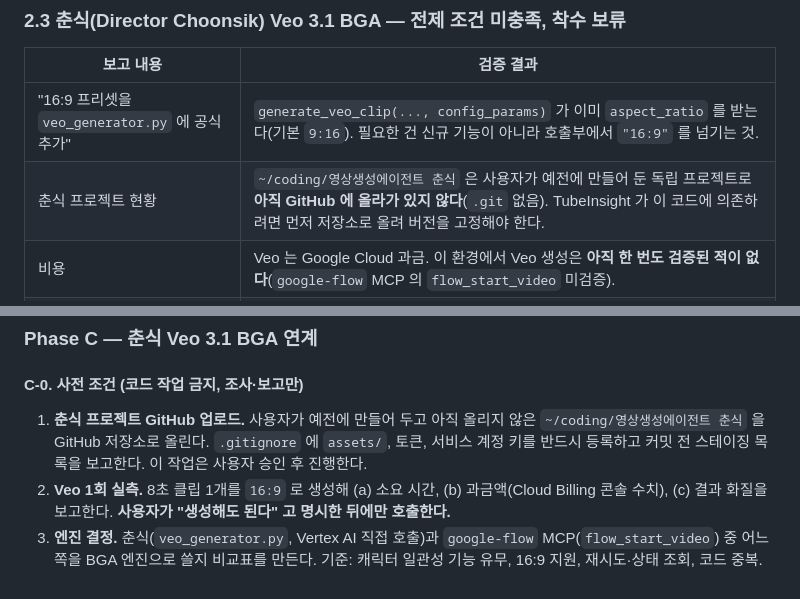
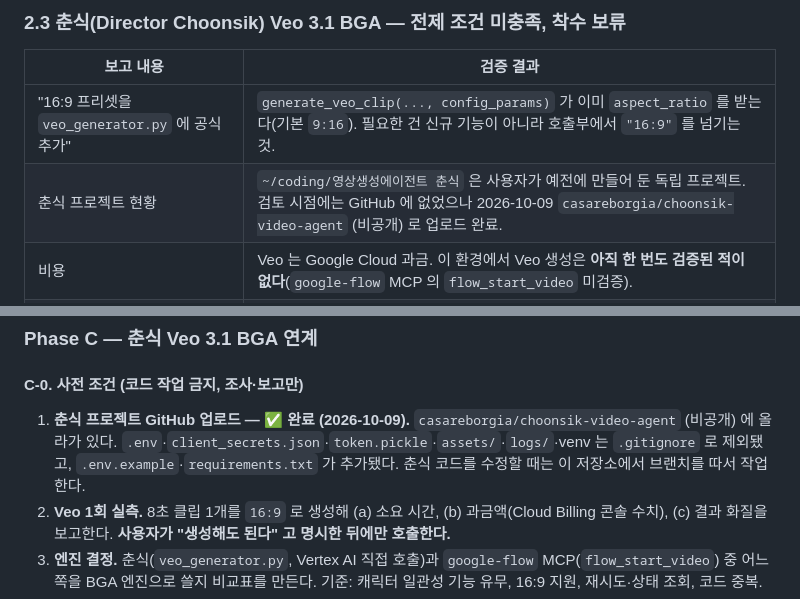
Before and after one commit to casareborgia/youtube-video-analysis, a Markdown page: 작업지시서_Luna_보컬판정_숏폼_BGA.md, 2 parts joined by grey strips. Rendered like a GitHub page.

Commit message:
docs(luna): C-0 춘식 GitHub 업로드 완료 반영
Co-Authored-By: Claude Fable 5.1 <noreply@anthropic.com>

```diff
--- a/작업지시서_Luna_보컬판정_숏폼_BGA.md
+++ b/작업지시서_Luna_보컬판정_숏폼_BGA.md
@@ -41,7 +41,7 @@
 | 보고 내용 | 검증 결과 |
 |---|---|
 | "16:9 프리셋을 `veo_generator.py` 에 공식 추가" | `generate_veo_clip(..., config_params)` 가 이미 `aspect_ratio` 를 받는다(기본 `9:16`). 필요한 건 신규 기능이 아니라 호출부에서 `"16:9"` 를 넘기는 것. |
-| 춘식 프로젝트 현황 | `~/coding/영상생성에이전트 춘식` 은 사용자가 예전에 만들어 둔 독립 프로젝트로 **아직 GitHub 에 올라가 있지 않다**(`.git` 없음). TubeInsight 가 이 코드에 의존하려면 먼저 저장소로 올려 버전을 고정해야 한다. |
+| 춘식 프로젝트 현황 | `~/coding/영상생성에이전트 춘식` 은 사용자가 예전에 만들어 둔 독립 프로젝트. 검토 시점에는 GitHub 에 없었으나 2026-10-09 `casareborgia/choonsik-video-agent` (비공개) 로 업로드 완료. |
 | 비용 | Veo 는 Google Cloud 과금. 이 환경에서 Veo 생성은 **아직 한 번도 검증된 적이 없다**(`google-flow` MCP 의 `flow_start_video` 미검증). |
 | 중복 | `~/coding/google-flow-studio` 의 `google-flow` MCP 도 Veo 영상 생성을 담당한다. 춘식과 역할이 겹치므로 어느 쪽을 BGA 엔진으로 쓸지 먼저 정해야 한다. |
 
@@ -209,7 +209,7 @@ Phase A 머지 후 착수. **Veo·춘식 의존 없음, FFmpeg 만 사용.**
 
 #### C-0. 사전 조건 (코드 작업 금지, 조사·보고만)
 
-1. **춘식 프로젝트 GitHub 업로드.** 사용자가 예전에 만들어 두고 아직 올리지 않은 `~/coding/영상생성에이전트 춘식` 을 GitHub 저장소로 올린다. `.gitignore` 에 `assets/`, 토큰, 서비스 계정 키를 반드시 등록하고 커밋 전 스테이징 목록을 보고한다. 이 작업은 사용자 승인 후 진행한다.
+1. **춘식 프로젝트 GitHub 업로드 — ✅ 완료 (2026-10-09).** `casareborgia/choonsik-video-agent` (비공개) 에 올라가 있다. `.env`·`client_secrets.json`·`token.pickle`·`assets/`·`logs/`·venv 는 `.gitignore` 로 제외됐고, `.env.example`·`requirements.txt` 가 추가됐다. 춘식 코드를 수정할 때는 이 저장소에서 브랜치를 따서 작업한다.
 2. **Veo 1회 실측.** 8초 클립 1개를 `16:9` 로 생성해 (a) 소요 시간, (b) 과금액(Cloud Billing 콘솔 수치), (c) 결과 화질을 보고한다. **사용자가 "생성해도 된다" 고 명시한 뒤에만 호출한다.**
 3. **엔진 결정.** 춘식(`veo_generator.py`, Vertex AI 직접 호출)과 `google-flow` MCP(`flow_start_video`) 중 어느 쪽을 BGA 엔진으로 쓸지 비교표를 만든다. 기준: 캐릭터 일관성 기능 유무, 16:9 지원, 재시도·상태 조회, 코드 중복.
 4. **루프 길이 산정.** 2.3 의 "16–24초 씬 + 크로스페이드 루프" 가 3분 곡에서 몇 번 반복되는지, 반복이 눈에 띄지 않으려면 최소 몇 초 클립이 필요한지(= Veo 호출 횟수 = 비용) 계산한다.
```
